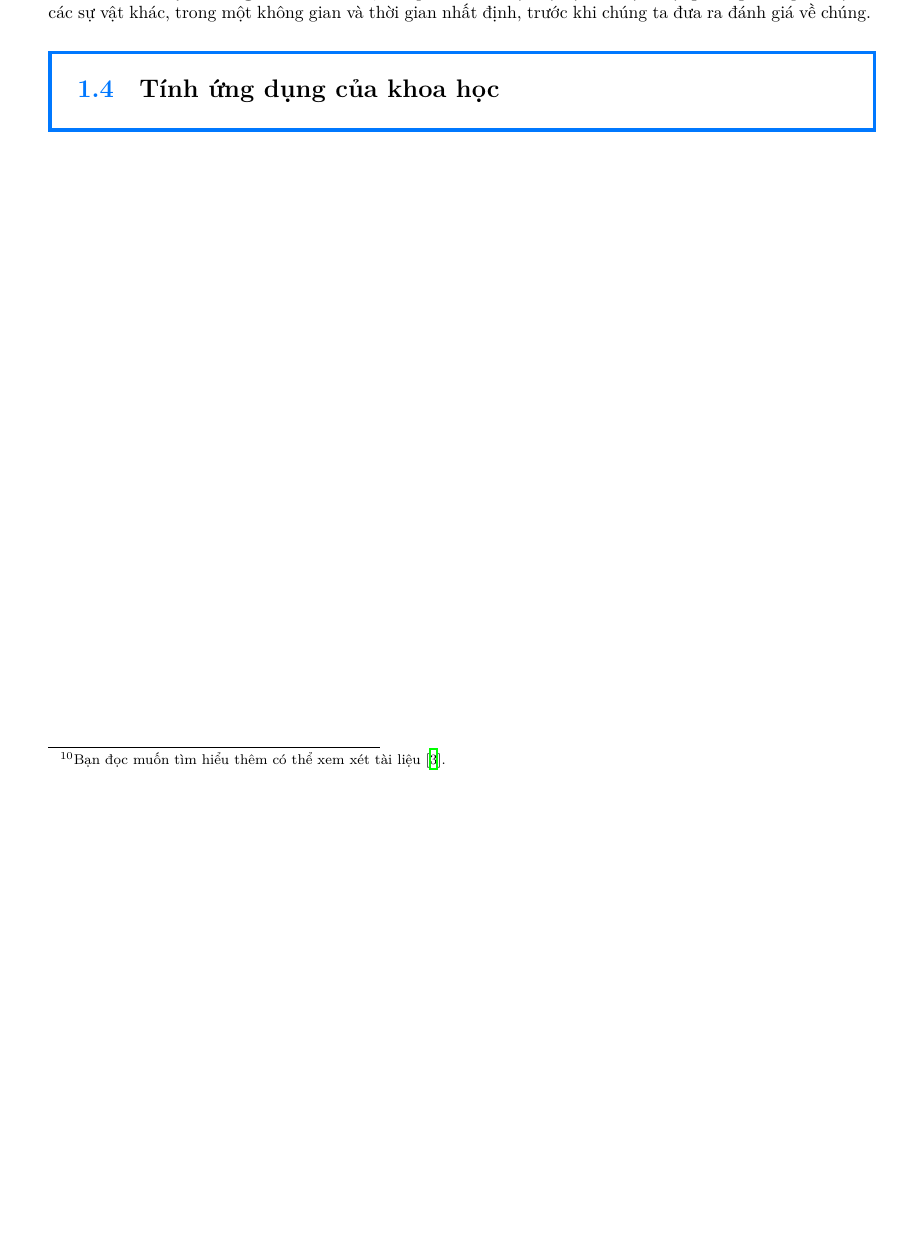
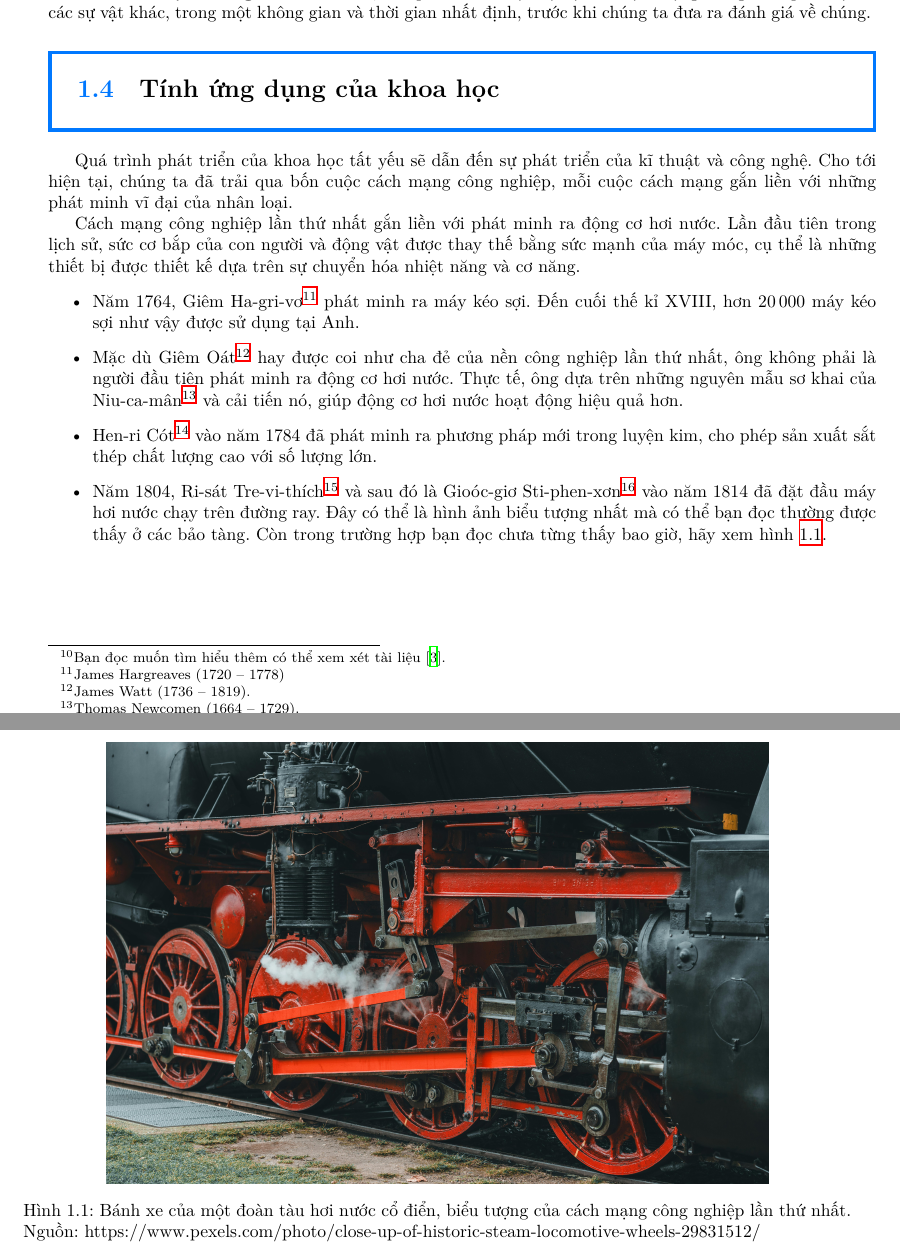
Before and after one commit to Piseratopo/-n-t-p-V-t-L-, a LaTeX book (main.tex, which reads chapter/khoa_hoc/gioi_thieu_ngan/tinh_ung_dung.tex): part of page 7 of 8 before the commit and two parts of pages 7 and 8 of 9 after it, the two joined at a grey line, cut so that both start at the same text, the shorter picture padded with empty space. Compiled offline with XeLaTeX; a missing font is replaced by an installed copy or a similar font.

Commit message:
thêm về cách mạng cn I

```diff
--- a/chapter/khoa_hoc/gioi_thieu_ngan/tinh_ung_dung.tex
+++ b/chapter/khoa_hoc/gioi_thieu_ngan/tinh_ung_dung.tex
@@ -1,3 +1,20 @@
 \section{Tính ứng dụng của khoa học}
 
 \
+
+Quá trình phát triển của khoa học tất yếu sẽ dẫn đến sự phát triển của kĩ thuật và công nghệ. Cho tới hiện tại, chúng ta đã trải qua bốn cuộc cách mạng công nghiệp, mỗi cuộc cách mạng gắn liền với những phát minh vĩ đại của nhân loại.
+
+Cách mạng công nghiệp lần thứ nhất gắn liền với phát minh ra động cơ hơi nước. Lần đầu tiên trong lịch sử, sức cơ bắp của con người và động vật được thay thế bằng sức mạnh của máy móc, cụ thể là những thiết bị được thiết kế dựa trên sự chuyển hóa nhiệt năng và cơ năng.
+\begin{itemize}
+    \item Năm 1764, Giêm Ha-gri-vơ\footnote{James Hargreaves (1720 -- 1778)} phát minh ra máy kéo sợi. Đến cuối thế kỉ \Rmnum{18}, hơn $\num{20000}$ máy kéo sợi như vậy được sử dụng tại Anh.
+    \item Mặc dù Giêm Oát\footnote{James Watt (1736 -- 1819).} hay được coi như cha đẻ của nền công nghiệp lần thứ nhất, ông không phải là người đầu tiên phát minh ra động cơ hơi nước. Thực tế, ông dựa trên những nguyên mẫu sơ khai của Niu-ca-mân\footnote{Thomas Newcomen (1664 -- 1729).} và cải tiến nó, giúp động cơ hơi nước hoạt động hiệu quả hơn.
+    \item Hen-ri Cót\footnote{Henry Cort (1740 -- 1800).} vào năm 1784 đã phát minh ra phương pháp mới trong luyện kim, cho phép sản xuất sắt thép chất lượng cao với số lượng lớn.
+    \item Năm 1804, Ri-sát Tre-vi-thích\footnote{Richard Trevithick (1771 -- 1833).} và sau đó là Gioóc-giơ Sti-phen-xơn\footnote{George Stephenson (1781 -- 1848).} vào năm 1814 đã đặt đầu máy hơi nước chạy trên đường ray. Đây có thể là hình ảnh biểu tượng nhất mà có thể bạn đọc thường được thấy ở các bảo tàng. Còn trong trường hợp bạn đọc chưa từng thấy bao giờ, hãy xem hình \ref{fig:khoa_hoc:gioi_thieu_ngan:tinh_ung_dung:tau_hoi_nuoc_co_dien}.
+\end{itemize}
+
+\begin{figure}[h]
+    \centering
+    \includegraphics[width=0.8\textwidth]{images/steam_engine-masoodaslami.jpg}
+    \caption{Bánh xe của một đoàn tàu hơi nước cổ điển, biểu tượng của cách mạng công nghiệp lần thứ nhất. \\ Nguồn: https://www.pexels.com/photo/close-up-of-historic-steam-locomotive-wheels-29831512/}
+    \label{fig:khoa_hoc:gioi_thieu_ngan:tinh_ung_dung:tau_hoi_nuoc_co_dien}
+\end{figure}
--- a/main.tex
+++ b/main.tex
@@ -4,7 +4,7 @@
 \usepackage[a4paper]{geometry}
 \usepackage[explicit]{titlesec}
 \usepackage[backend=biber, style=numeric, maxbibnames=99]{biblatex}
-\usepackage{amsmath, amssymb, blindtext, bm, calc, caption, enumitem, float, hyperref, icomma, lmodern, longtable, makecell, multicol, multirow, pgfplots, steinmetz, tabularray, tikz, tikz-3dplot, varwidth, wrapfig2, xcolor, xparse, xeCJK}
+\usepackage{amsmath, amssymb, blindtext, bm, calc, caption, enumitem, float, hyperref, icomma, lmodern, longtable, makecell, multicol, multirow, pgfplots, siunitx, steinmetz, tabularray, tikz, tikz-3dplot, varwidth, wrapfig2, xcolor, xparse, xeCJK}
 
 % Tài liệu tham khảo
 \DeclareDelimFormat{multinamedelim}{\addcomma\space}
```
Also changed, not shown: chapter/khoa_hoc/gioi_thieu_ngan/tinh_he_thong.tex (+1 -1 lines), images/steam_engine-masoodaslami.jpg (added), main.tex (11 more changed lines), 2 other files.
